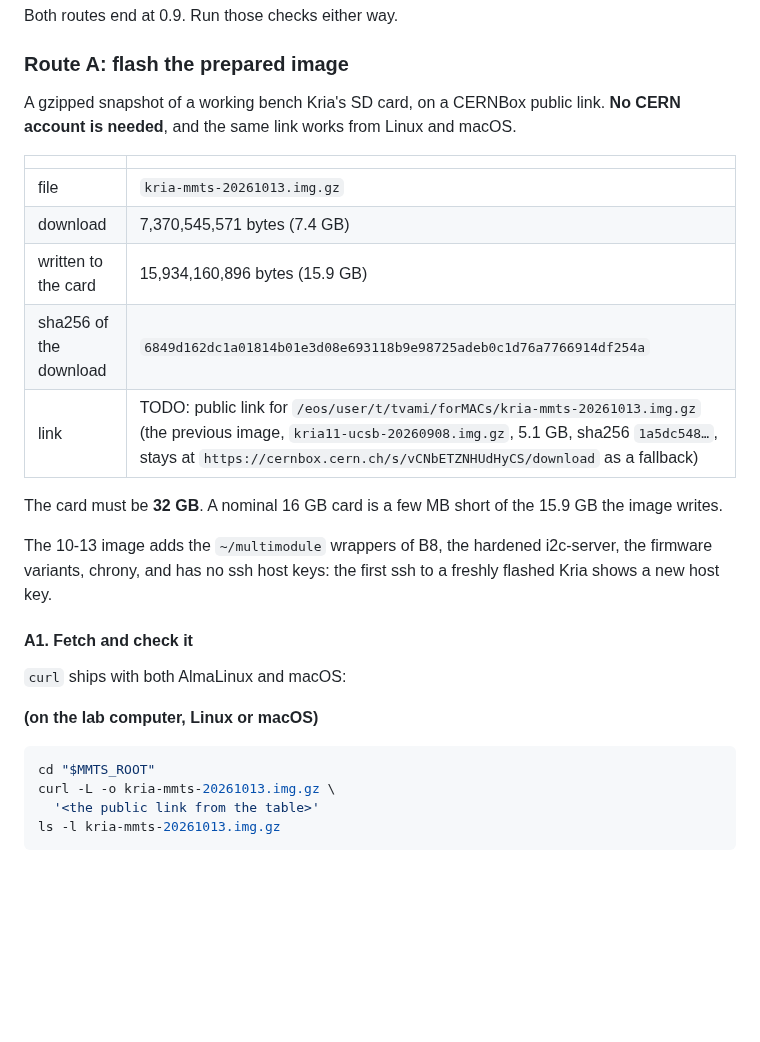
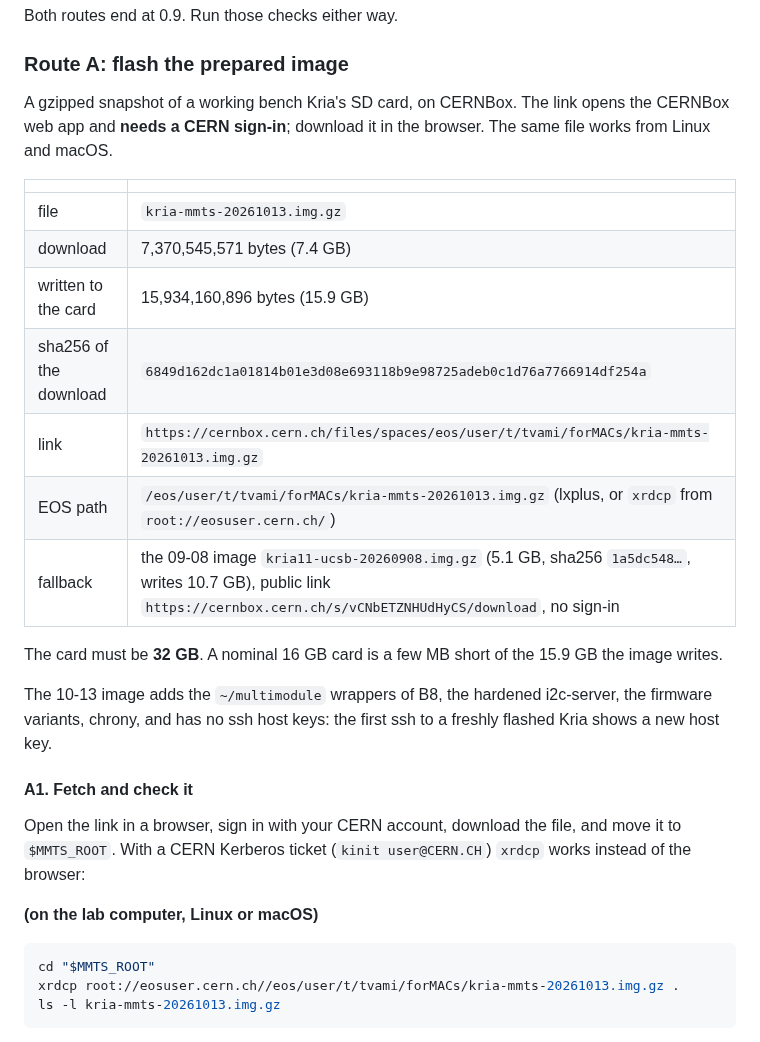
Before and after one commit to tvami/mmts-multimodule, a Markdown page: mmts_instructions.md, the part around the change. Rendered like a GitHub page; blank space fills up the shorter version.

Commit message:
Route A: CERNBox link for image

````diff
--- a/mmts_instructions.md
+++ b/mmts_instructions.md
@@ -477,8 +477,9 @@ Both routes end at 0.9. Run those checks either way.
 
 ### Route A: flash the prepared image
 
-A gzipped snapshot of a working bench Kria's SD card, on a CERNBox public link.
-**No CERN account is needed**, and the same link works from Linux and macOS.
+A gzipped snapshot of a working bench Kria's SD card, on CERNBox. The link opens
+the CERNBox web app and **needs a CERN sign-in**; download it in the browser.
+The same file works from Linux and macOS.
 
 | | |
 |---|---|
@@ -486,7 +487,9 @@ A gzipped snapshot of a working bench Kria's SD card, on a CERNBox public link.
 | download | 7,370,545,571 bytes (7.4 GB) |
 | written to the card | 15,934,160,896 bytes (15.9 GB) |
 | sha256 of the download | `6849d162dc1a01814b01e3d08e693118b9e98725adeb0c1d76a7766914df254a` |
-| link | TODO: public link for `/eos/user/t/tvami/forMACs/kria-mmts-20261013.img.gz` (the previous image, `kria11-ucsb-20260908.img.gz`, 5.1 GB, sha256 `1a5dc548…`, stays at `https://cernbox.cern.ch/s/vCNbETZNHUdHyCS/download` as a fallback) |
+| link | `https://cernbox.cern.ch/files/spaces/eos/user/t/tvami/forMACs/kria-mmts-20261013.img.gz` |
+| EOS path | `/eos/user/t/tvami/forMACs/kria-mmts-20261013.img.gz` (lxplus, or `xrdcp` from `root://eosuser.cern.ch/`) |
+| fallback | the 09-08 image `kria11-ucsb-20260908.img.gz` (5.1 GB, sha256 `1a5dc548…`, writes 10.7 GB), public link `https://cernbox.cern.ch/s/vCNbETZNHUdHyCS/download`, no sign-in |
 
 The card must be **32 GB**. A nominal 16 GB card is a few MB short of the
 15.9 GB the image writes.
@@ -497,14 +500,15 @@ freshly flashed Kria shows a new host key.
 
 #### A1. Fetch and check it
 
-`curl` ships with both AlmaLinux and macOS:
+Open the link in a browser, sign in with your CERN account, download the file,
+and move it to `$MMTS_ROOT`. With a CERN Kerberos ticket (`kinit user@CERN.CH`)
+`xrdcp` works instead of the browser:
 
 **(on the lab computer, Linux or macOS)**
 
 ```bash
 cd "$MMTS_ROOT"
-curl -L -o kria-mmts-20261013.img.gz \
-  '<the public link from the table>'
+xrdcp root://eosuser.cern.ch//eos/user/t/tvami/forMACs/kria-mmts-20261013.img.gz .
 ls -l kria-mmts-20261013.img.gz
 ```
 
````
